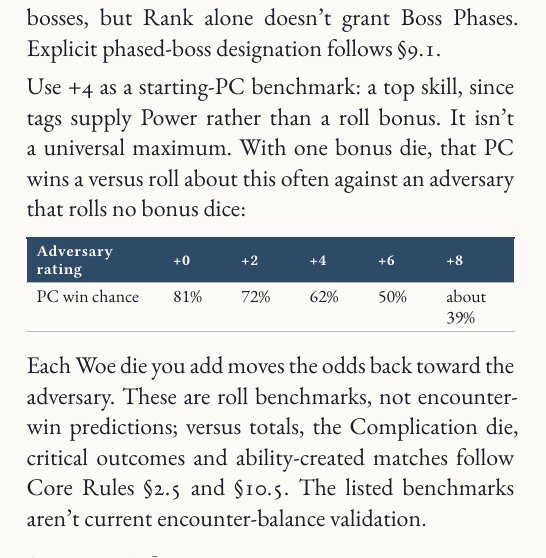
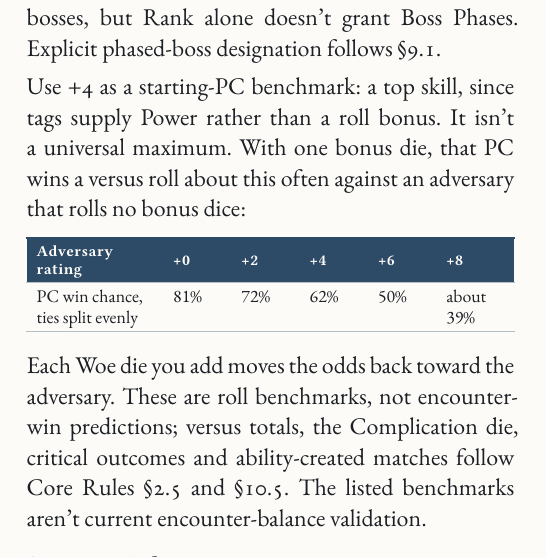
Before and after one commit to SkroxiousDM/2d12GameSystem, a Typst document (docs/2d12System/the-2d12-system-v2-core-rulebook.typ, which reads docs/2d12System/chapter-adversaries.typ): part of one column of page 82 of 176, cut so that both start at the same text. Compiled offline with Typst 0.15; a missing font is replaced by an installed copy or a similar font.

Commit message:
Label odds row as counting half of ties
Co-authored-by: Perplexity <noreply@perplexity.ai>

```diff
--- a/docs/2d12System/chapter-adversaries.typ
+++ b/docs/2d12System/chapter-adversaries.typ
@@ -65,7 +65,7 @@ Use +4 as a starting-PC benchmark: a top skill, since tags supply Power rather t
 
 #figure(table(columns: (28%, 14%, 14%, 14%, 14%, 16%),
   table.header([Adversary rating], [+0], [+2], [+4], [+6], [+8]),
-  [PC win chance], [81%], [72%], [62%], [50%], [about 39%],
+  [PC win chance, ties split evenly], [81%], [72%], [62%], [50%], [about 39%],
 ))
 Each Woe die you add moves the odds back toward the adversary. These are roll benchmarks, not encounter-win predictions; versus totals, the Complication die, critical outcomes and ability-created matches follow Core Rules @core-outcomes and @core-scripting-volleys. The listed benchmarks aren't current encounter-balance validation.
 
```
